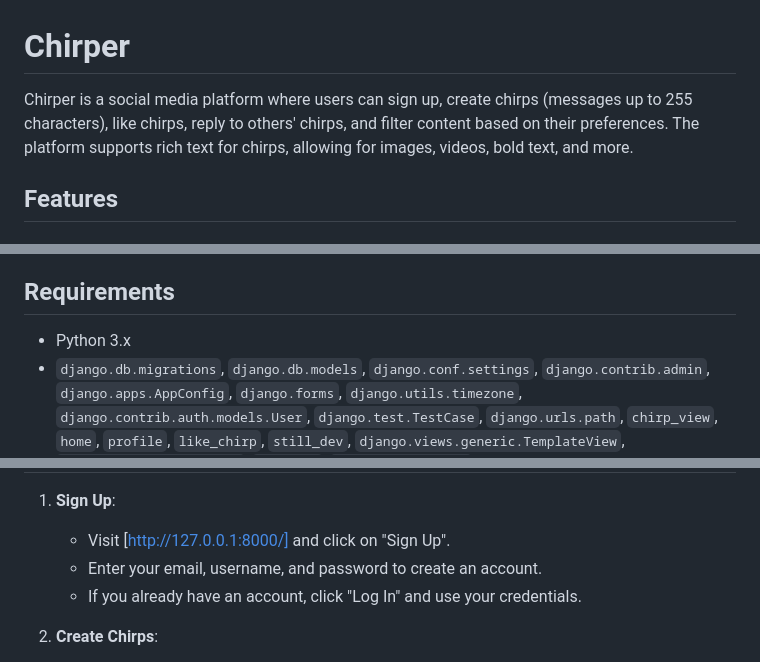
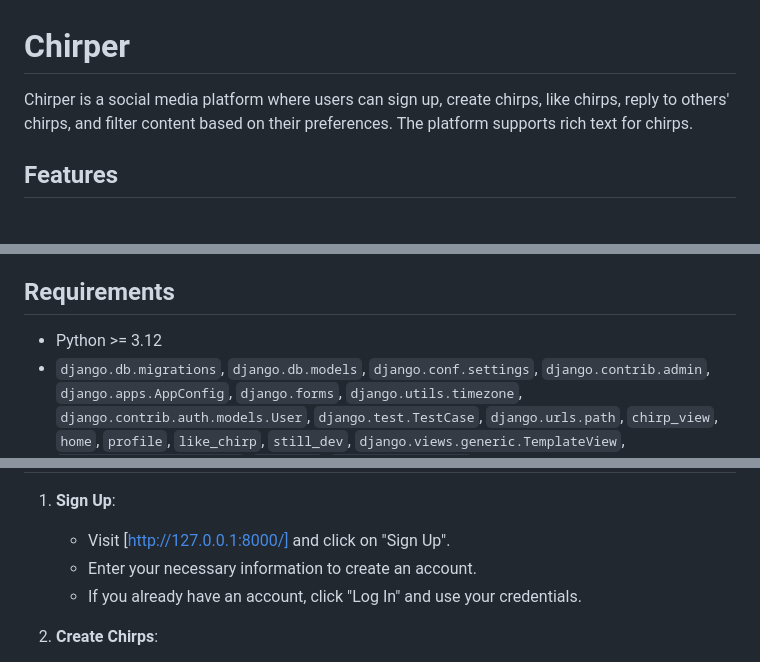
Before and after one commit to andrewfynaardt/chirper, a Markdown page: README.md, 3 parts joined by grey strips. GitHub-like rendering.

```diff
--- a/README.md
+++ b/README.md
@@ -1,6 +1,6 @@
 # Chirper
 
-Chirper is a social media platform where users can sign up, create chirps (messages up to 255 characters), like chirps, reply to others' chirps, and filter content based on their preferences. The platform supports rich text for chirps, allowing for images, videos, bold text, and more.
+Chirper is a social media platform where users can sign up, create chirps, like chirps, reply to others' chirps, and filter content based on their preferences. The platform supports rich text for chirps.
 
 ## Features
 
@@ -15,7 +15,7 @@ Chirper is a social media platform where users can sign up, create chirps (messa
 - **Filter Chirps**: Filter chirps based on user preferences.
 
 ## Requirements
-- Python 3.x
+- Python >= 3.12
 - `django.db.migrations`, `django.db.models`, `django.conf.settings`, `django.contrib.admin`,
 `django.apps.AppConfig`, `django.forms`, `django.utils.timezone`, `django.contrib.auth.models.User`,
 `django.test.TestCase`, `django.urls.path`, `chirp_view`, `home`, `profile`, `like_chirp`,
@@ -53,7 +53,7 @@ To run Chirper locally on your machine, follow these steps:
 
 1. **Sign Up**:
    - Visit [http://127.0.0.1:8000/] and click on "Sign Up".
-   - Enter your email, username, and password to create an account.
+   - Enter your necessary information to create an account.
    - If you already have an account, click "Log In" and use your credentials.
 
 2. **Create Chirps**:
```
